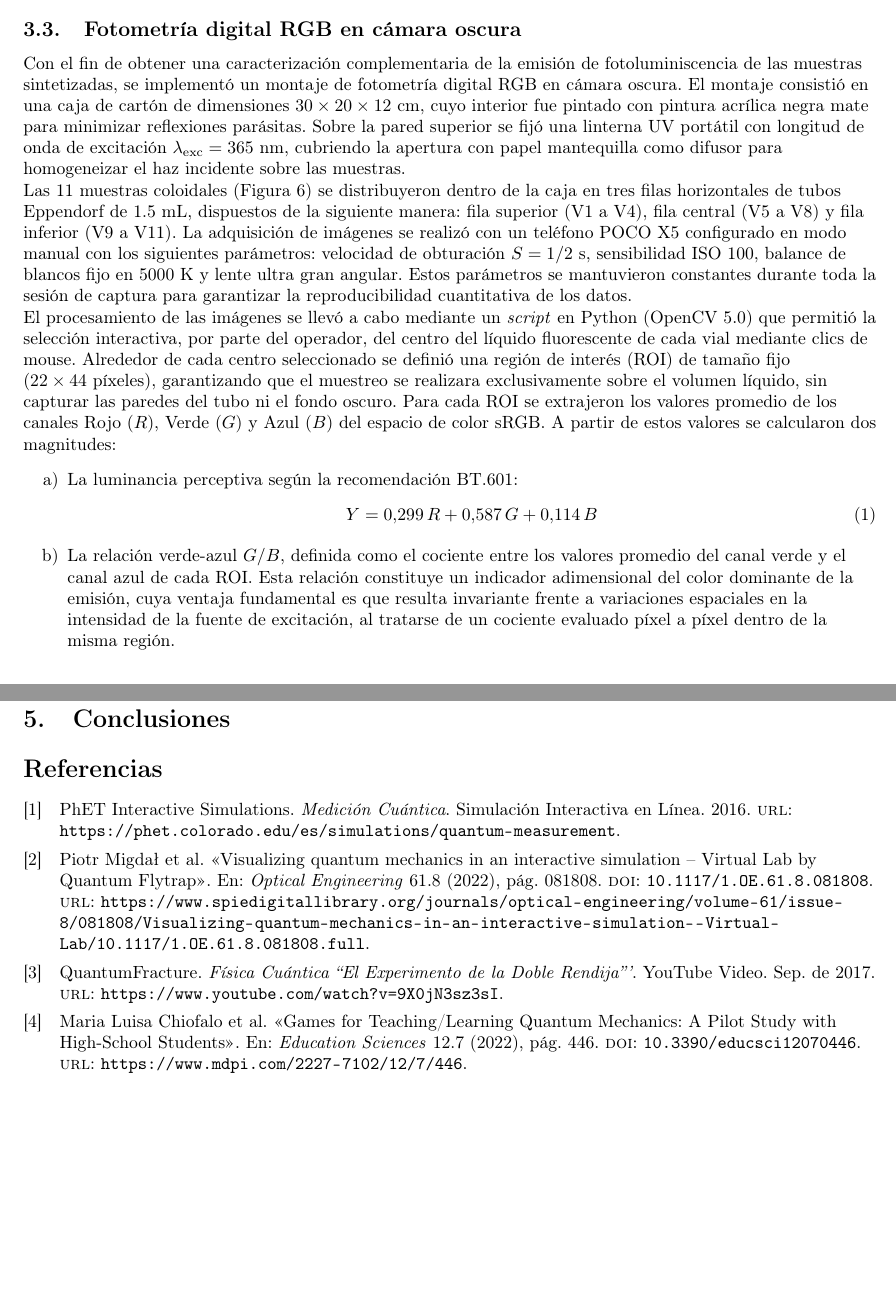
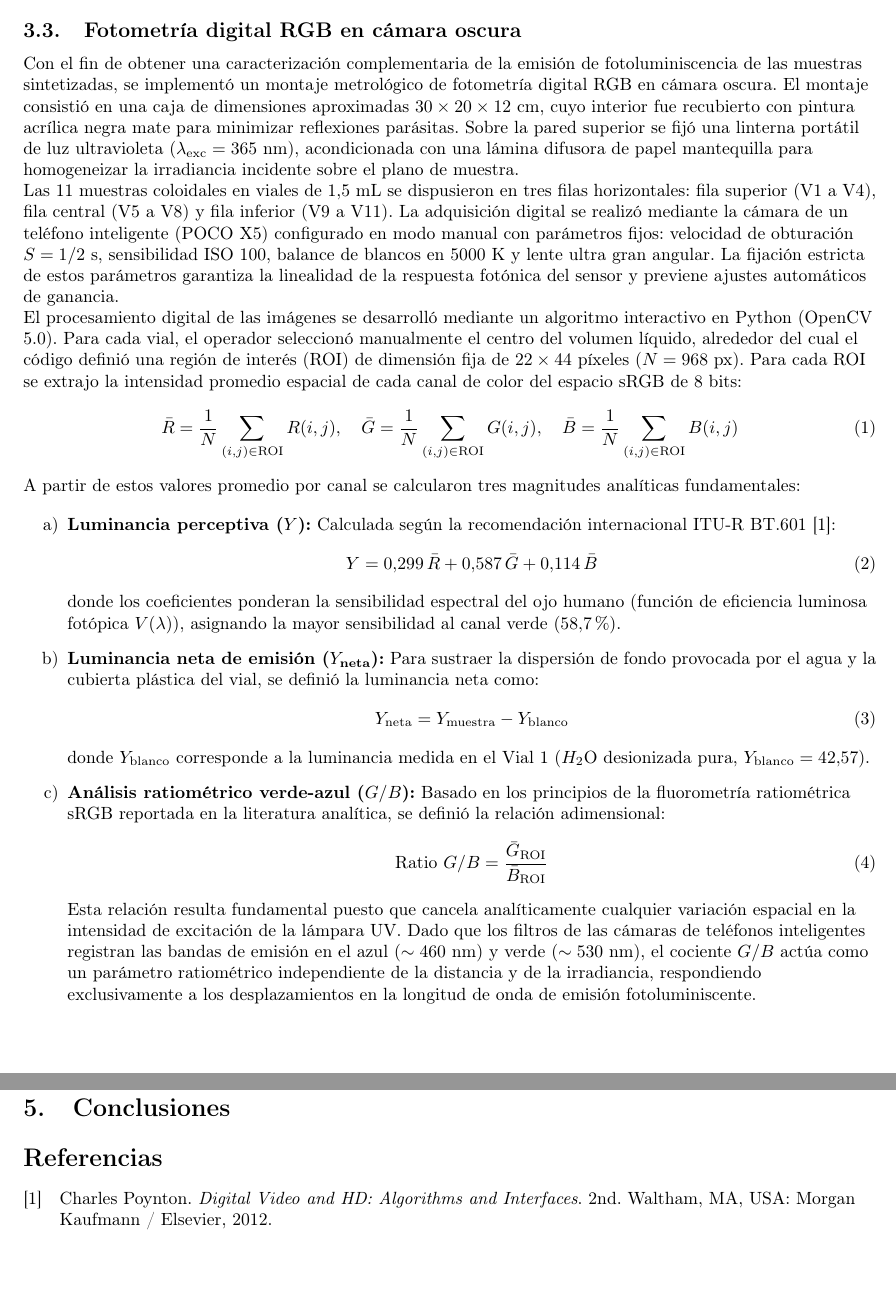
Before and after one commit to jagomezmat/proyectoLatexFEA, a LaTeX paper (main.tex, which reads secciones/metodologia.tex): two parts of pages 2 and 10 of 12, joined at a grey line, cut so that both start at the same text. Compiled offline with pdfLaTeX.

Commit message:
avance 28/07 3:36 metodología fotometria y referencia

```diff
--- a/secciones/metodologia.tex
+++ b/secciones/metodologia.tex
@@ -13,50 +13,87 @@ Posteriormente, se tomaron alícuotas iguales de la solución madre y se sometie
 
 \subsection{Fotometría digital RGB en cámara oscura}
 
-Con el fin de obtener una caracterización complementaria de la emisión de
-fotoluminiscencia de las muestras sintetizadas, se implementó un montaje
-de fotometría digital RGB en cámara oscura. El montaje consistió en una
-caja de cartón de dimensiones $30 \times 20 \times 12$~cm, cuyo interior
-fue pintado con pintura acrílica negra mate para minimizar reflexiones
-parásitas. Sobre la pared superior se fijó una linterna UV portátil con
-longitud de onda de excitación $\lambda_{\text{exc}} = 365$~nm, cubriendo
-la apertura con papel mantequilla como difusor para homogeneizar el haz
-incidente sobre las muestras.
+Con el fin de obtener una caracterización complementaria de la emisión de fotoluminiscencia de las muestras
+sintetizadas, se implementó un montaje metrológico de fotometría digital RGB en cámara oscura. El montaje consistió en una caja de dimensiones aproximadas $30 \times 20 \times 12$~cm, cuyo interior fue recubierto con pintura acrílica negra mate para minimizar reflexiones parásitas. Sobre la pared superior se fijó una linterna portátil de luz ultravioleta ($\lambda_{\text{exc}} = 365$~nm), acondicionada con una lámina difusora de papel mantequilla para homogeneizar la irradiancia incidente sobre el plano de muestra.
 
-Las 11 muestras coloidales (Figura~\ref{fig:foto_viales}) se
-distribuyeron dentro de la caja en tres filas horizontales de tubos
-Eppendorf de 1.5~mL, dispuestos de la siguiente manera: fila superior
-(V1 a V4), fila central (V5 a V8) y fila inferior (V9 a V11). La
-adquisición de imágenes se realizó con un teléfono POCO X5 configurado
-en modo manual con los siguientes parámetros: velocidad de obturación
-$S = 1/2$~s, sensibilidad ISO~100, balance de blancos fijo en 5000~K y
-lente ultra gran angular. Estos parámetros se mantuvieron constantes
-durante toda la sesión de captura para garantizar la reproducibilidad
-cuantitativa de los datos.
+Las 11 muestras coloidales en viales de 1,5~mL se dispusieron en tres filas horizontales: fila superior (V1 a V4), fila central (V5 a V8) y fila inferior (V9 a V11). La adquisición digital se realizó mediante la cámara de un teléfono inteligente (POCO X5) configurado en modo manual con parámetros fijos: velocidad de obturación $S = 1/2$~s, sensibilidad ISO~100, balance de blancos en 5000~K y lente ultra gran angular. La fijación estricta de estos parámetros garantiza la linealidad de la respuesta fotónica del sensor y previene ajustes automáticos de ganancia.
 
-El procesamiento de las imágenes se llevó a cabo mediante un \textit{script}
-en Python (OpenCV 5.0) que permitió la selección interactiva, por parte del
-operador, del centro del líquido fluorescente de cada vial mediante clics
-de mouse. Alrededor de cada centro seleccionado se definió una región de
-interés (ROI) de tamaño fijo ($22 \times 44$~píxeles), garantizando que
-el muestreo se realizara exclusivamente sobre el volumen líquido, sin
-capturar las paredes del tubo ni el fondo oscuro. Para cada ROI se
-extrajeron los valores promedio de los canales Rojo ($R$), Verde ($G$) y
-Azul ($B$) del espacio de color sRGB. A partir de estos valores se
-calcularon dos magnitudes:
+El procesamiento digital de las imágenes se desarrolló mediante un algoritmo interactivo en Python (OpenCV 5.0). Para cada vial, el operador seleccionó manualmente el centro del volumen líquido, alrededor del cual el código definió una región de interés (ROI) de dimensión fija de $22 \times 44$~píxeles ($N = 968$~px). Para cada ROI se extrajo la intensidad promedio espacial de cada canal de color del espacio sRGB de 8 bits:
+\begin{equation}
+    \bar{R} = \frac{1}{N}\sum_{(i,j)\in\text{ROI}} R(i,j), \quad
+    \bar{G} = \frac{1}{N}\sum_{(i,j)\in\text{ROI}} G(i,j), \quad
+    \bar{B} = \frac{1}{N}\sum_{(i,j)\in\text{ROI}} B(i,j)
+\end{equation}
+
+A partir de estos valores promedio por canal se calcularon tres magnitudes analíticas fundamentales:
 
 \begin{enumerate}[label=\alph*)]
-    \item La luminancia perceptiva según la recomendación BT.601:
+    \item \textbf{Luminancia perceptiva ($Y$):} Calculada según la recomendación internacional ITU-R BT.601 \cite{poynton2012digital}:
     \begin{equation}
-        Y = 0{,}299\,R + 0{,}587\,G + 0{,}114\,B
+        Y = 0{,}299\,\bar{R} + 0{,}587\,\bar{G} + 0{,}114\,\bar{B}
         \label{eq:luminancia}
     \end{equation}
+    donde los coeficientes ponderan la sensibilidad espectral del ojo humano (función de eficiencia luminosa fotópica $V(\lambda)$), asignando la mayor sensibilidad al canal verde ($58{,}7\%$).
 
-    \item La relación verde-azul $G/B$, definida como el cociente entre
-    los valores promedio del canal verde y el canal azul de cada ROI.
-    Esta relación constituye un indicador adimensional del color dominante
-    de la emisión, cuya ventaja fundamental es que resulta invariante
-    frente a variaciones espaciales en la intensidad de la fuente de
-    excitación, al tratarse de un cociente evaluado píxel a píxel dentro
-    de la misma región.
+    \item \textbf{Luminancia neta de emisión ($Y_{\text{neta}}$):} Para sustraer la dispersión de fondo provocada por el agua y la cubierta plástica del vial, se definió la luminancia neta como:
+    \begin{equation}
+        Y_{\text{neta}} = Y_{\text{muestra}} - Y_{\text{blanco}}
+        \label{eq:luminancia_neta}
+    \end{equation}
+    donde $Y_{\text{blanco}}$ corresponde a la luminancia medida en el Vial~1 ($H_2\text{O}$ desionizada pura, $Y_{\text{blanco}} = 42{,}57$).
+
+    \item \textbf{Análisis ratiométrico verde-azul ($G/B$):} Basado en los principios de la fluorometría ratiométrica sRGB reportada en la literatura analítica, se definió la relación adimensional:
+    \begin{equation}
+        \text{Ratio } G/B = \frac{\bar{G}_{\text{ROI}}}{\bar{B}_{\text{ROI}}}
+        \label{eq:ratio_gb}
+    \end{equation}
+    Esta relación resulta fundamental puesto que cancela analíticamente cualquier variación espacial en la intensidad de excitación de la lámpara UV. Dado que los filtros de las cámaras de teléfonos inteligentes registran las bandas de emisión en el azul ($\sim 460$~nm) y verde ($\sim 530$~nm), el cociente $G/B$ actúa como un parámetro ratiométrico independiente de la distancia y de la irradiancia, respondiendo exclusivamente a los desplazamientos en la longitud de onda de emisión fotoluminiscente.
 \end{enumerate}
+
+% Con el fin de obtener una caracterización complementaria de la emisión de
+% fotoluminiscencia de las muestras sintetizadas, se implementó un montaje
+% de fotometría digital RGB en cámara oscura. El montaje consistió en una
+% caja de cartón de dimensiones $30 \times 20 \times 12$~cm, cuyo interior
+% fue pintado con pintura acrílica negra mate para minimizar reflexiones
+% parásitas. Sobre la pared superior se fijó una linterna UV portátil con
+% longitud de onda de excitación $\lambda_{\text{exc}} = 365$~nm, cubriendo
+% la apertura con papel mantequilla como difusor para homogeneizar el haz
+% incidente sobre las muestras.
+
+% Las 11 muestras coloidales (Figura~\ref{fig:foto_viales}) se
+% distribuyeron dentro de la caja en tres filas horizontales de tubos
+% Eppendorf de 1.5~mL, dispuestos de la siguiente manera: fila superior
+% (V1 a V4), fila central (V5 a V8) y fila inferior (V9 a V11). La
+% adquisición de imágenes se realizó con un teléfono POCO X5 configurado
+% en modo manual con los siguientes parámetros: velocidad de obturación
+% $S = 1/2$~s, sensibilidad ISO~100, balance de blancos fijo en 5000~K y
+% lente ultra gran angular. Estos parámetros se mantuvieron constantes
+% durante toda la sesión de captura para garantizar la reproducibilidad
+% cuantitativa de los datos.
+
+% El procesamiento de las imágenes se llevó a cabo mediante un \textit{script}
+% en Python (OpenCV 5.0) que permitió la selección interactiva, por parte del
+% operador, del centro del líquido fluorescente de cada vial mediante clics
+% de mouse. Alrededor de cada centro seleccionado se definió una región de
+% interés (ROI) de tamaño fijo ($22 \times 44$~píxeles), garantizando que
+% el muestreo se realizara exclusivamente sobre el volumen líquido, sin
+% capturar las paredes del tubo ni el fondo oscuro. Para cada ROI se
+% extrajeron los valores promedio de los canales Rojo ($R$), Verde ($G$) y
+% Azul ($B$) del espacio de color sRGB. A partir de estos valores se
+% calcularon dos magnitudes:
+
+% \begin{enumerate}[label=\alph*)]
+%     \item La luminancia perceptiva según la recomendación BT.601:
+%     \begin{equation}
+%         Y = 0{,}299\,R + 0{,}587\,G + 0{,}114\,B
+%         \label{eq:luminancia}
+%     \end{equation}
+
+%     \item La relación verde-azul $G/B$, definida como el cociente entre
+%     los valores promedio del canal verde y el canal azul de cada ROI.
+%     Esta relación constituye un indicador adimensional del color dominante
+%     de la emisión, cuya ventaja fundamental es que resulta invariante
+%     frente a variaciones espaciales en la intensidad de la fuente de
+%     excitación, al tratarse de un cociente evaluado píxel a píxel dentro
+%     de la misma región.
+% \end{enumerate}
```
Also changed, not shown: referencias.bib (+13 -4 lines).
